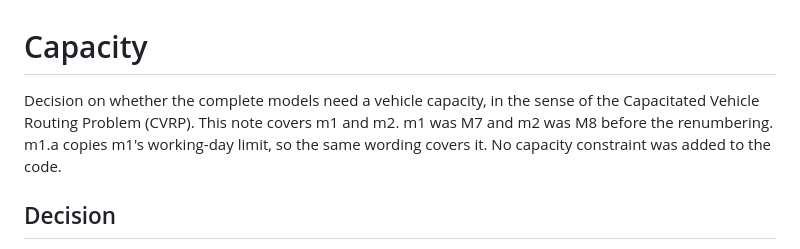
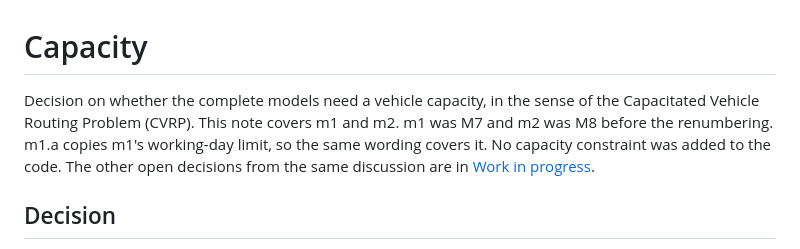
Before and after one commit to MFrizo/ufabc-pgc-wsrp, a Markdown page: docs/decisions/capacity.md, the part around the change. Rendered like a GitHub page.

```diff
--- a/docs/decisions/capacity.md
+++ b/docs/decisions/capacity.md
@@ -1,6 +1,6 @@
 # Capacity
 
-Decision on whether the complete models need a vehicle capacity, in the sense of the Capacitated Vehicle Routing Problem (CVRP). This note covers m1 and m2. m1 was M7 and m2 was M8 before the renumbering. m1.a copies m1's working-day limit, so the same wording covers it. No capacity constraint was added to the code.
+Decision on whether the complete models need a vehicle capacity, in the sense of the Capacitated Vehicle Routing Problem (CVRP). This note covers m1 and m2. m1 was M7 and m2 was M8 before the renumbering. m1.a copies m1's working-day limit, so the same wording covers it. No capacity constraint was added to the code. The other open decisions from the same discussion are in [Work in progress](wip.md).
 
 ## Decision
 
```
Also changed, not shown: docs/decisions/wip.md (added, +106 -0 lines).
